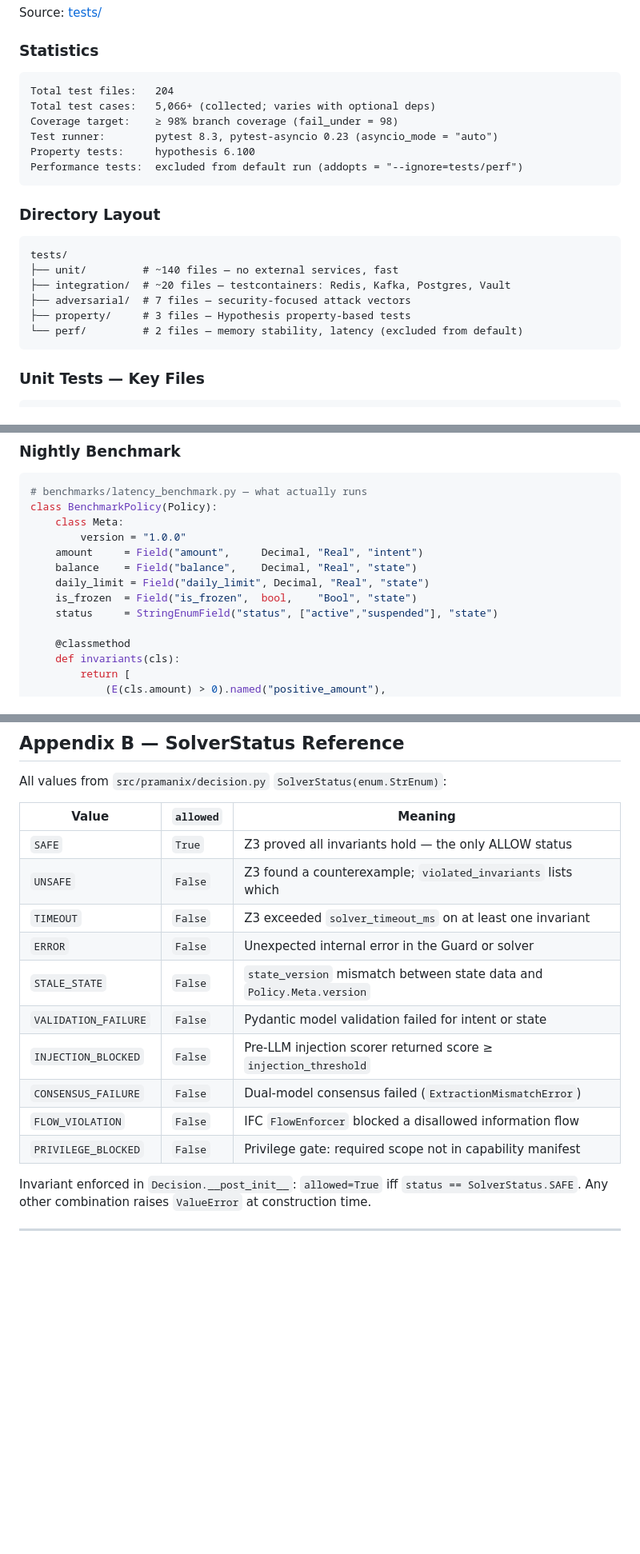
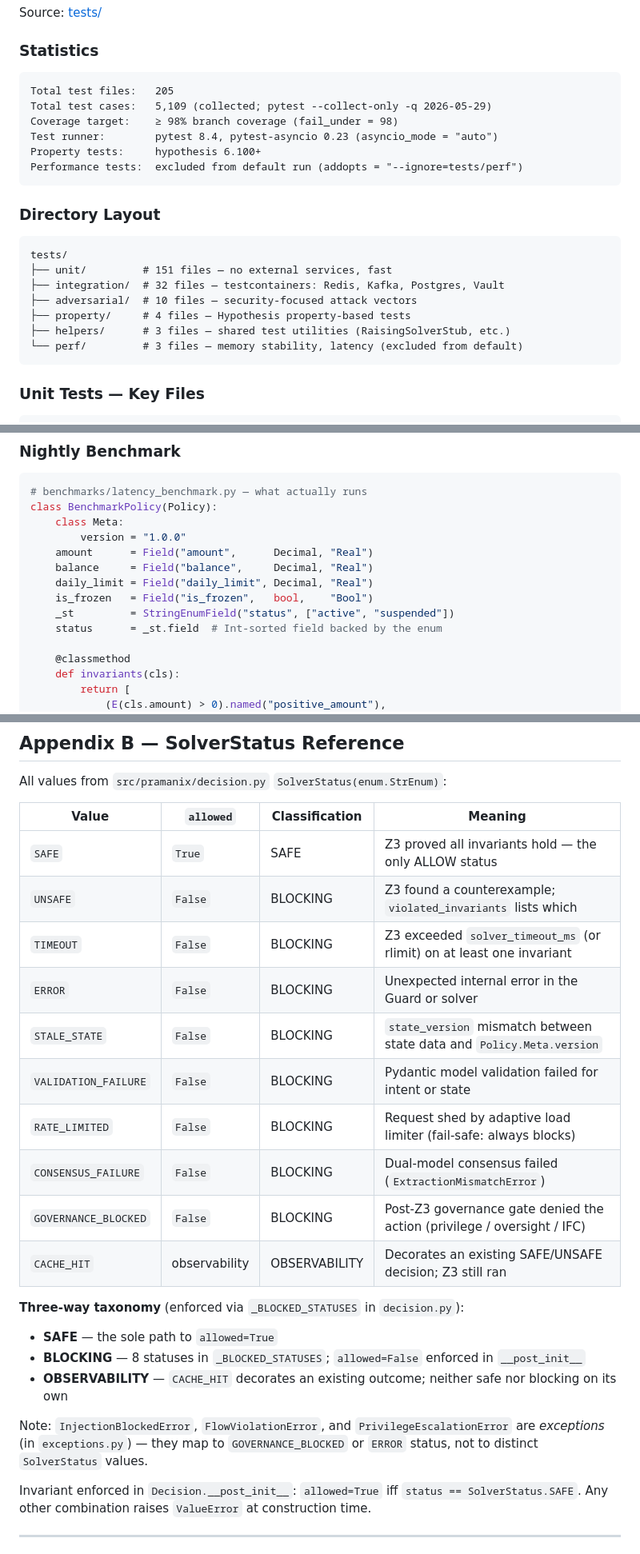
Before and after one commit to viraj1011JAIN/Pramanix, a Markdown page: README.md, 3 parts joined by grey strips. Shown at 80% size. GitHub-like rendering; blank space fills up the shorter version.

````diff
--- a/README.md
+++ b/README.md
@@ -2571,11 +2578,11 @@ Source: [tests/](tests/)
 ### Statistics
 
 ```
-Total test files:   204
-Total test cases:   5,066+ (collected; varies with optional deps)
+Total test files:   205
+Total test cases:   5,109 (collected; pytest --collect-only -q 2026-05-29)
 Coverage target:    ≥ 98% branch coverage (fail_under = 98)
-Test runner:        pytest 8.3, pytest-asyncio 0.23 (asyncio_mode = "auto")
-Property tests:     hypothesis 6.100
+Test runner:        pytest 8.4, pytest-asyncio 0.23 (asyncio_mode = "auto")
+Property tests:     hypothesis 6.100+
 Performance tests:  excluded from default run (addopts = "--ignore=tests/perf")
 ```
 
@@ -2583,11 +2590,12 @@ Performance tests:  excluded from default run (addopts = "--ignore=tests/perf")
 
 ```
 tests/
-├── unit/         # ~140 files — no external services, fast
-├── integration/  # ~20 files — testcontainers: Redis, Kafka, Postgres, Vault
-├── adversarial/  # 7 files — security-focused attack vectors
-├── property/     # 3 files — Hypothesis property-based tests
-└── perf/         # 2 files — memory stability, latency (excluded from default)
+├── unit/         # 151 files — no external services, fast
+├── integration/  # 32 files — testcontainers: Redis, Kafka, Postgres, Vault
+├── adversarial/  # 10 files — security-focused attack vectors
+├── property/     # 4 files — Hypothesis property-based tests
+├── helpers/      # 3 files — shared test utilities (RaisingSolverStub, etc.)
+└── perf/         # 3 files — memory stability, latency (excluded from default)
 ```
 
 ### Unit Tests — Key Files
@@ -2851,11 +2859,12 @@ The `license-scan` job enforces an allowlist of SPDX license identifiers. Any de
 class BenchmarkPolicy(Policy):
     class Meta:
         version = "1.0.0"
-    amount     = Field("amount",     Decimal, "Real", "intent")
-    balance    = Field("balance",    Decimal, "Real", "state")
-    daily_limit = Field("daily_limit", Decimal, "Real", "state")
-    is_frozen  = Field("is_frozen",  bool,    "Bool", "state")
-    status     = StringEnumField("status", ["active","suspended"], "state")
+    amount      = Field("amount",      Decimal, "Real")
+    balance     = Field("balance",     Decimal, "Real")
+    daily_limit = Field("daily_limit", Decimal, "Real")
+    is_frozen   = Field("is_frozen",   bool,    "Bool")
+    _st         = StringEnumField("status", ["active", "suspended"])
+    status      = _st.field  # Int-sorted field backed by the enum
 
     @classmethod
     def invariants(cls):
@@ -3625,18 +3634,25 @@ PramanixError
 
 All values from `src/pramanix/decision.py` `SolverStatus(enum.StrEnum)`:
 
-| Value | `allowed` | Meaning |
-|---|---|---|
-| `SAFE` | `True` | Z3 proved all invariants hold — the only ALLOW status |
-| `UNSAFE` | `False` | Z3 found a counterexample; `violated_invariants` lists which |
-| `TIMEOUT` | `False` | Z3 exceeded `solver_timeout_ms` on at least one invariant |
-| `ERROR` | `False` | Unexpected internal error in the Guard or solver |
-| `STALE_STATE` | `False` | `state_version` mismatch between state data and `Policy.Meta.version` |
-| `VALIDATION_FAILURE` | `False` | Pydantic model validation failed for intent or state |
-| `INJECTION_BLOCKED` | `False` | Pre-LLM injection scorer returned score ≥ `injection_threshold` |
-| `CONSENSUS_FAILURE` | `False` | Dual-model consensus failed (`ExtractionMismatchError`) |
-| `FLOW_VIOLATION` | `False` | IFC `FlowEnforcer` blocked a disallowed information flow |
-| `PRIVILEGE_BLOCKED` | `False` | Privilege gate: required scope not in capability manifest |
+| Value | `allowed` | Classification | Meaning |
+|---|---|---|---|
+| `SAFE` | `True` | SAFE | Z3 proved all invariants hold — the only ALLOW status |
+| `UNSAFE` | `False` | BLOCKING | Z3 found a counterexample; `violated_invariants` lists which |
+| `TIMEOUT` | `False` | BLOCKING | Z3 exceeded `solver_timeout_ms` (or rlimit) on at least one invariant |
+| `ERROR` | `False` | BLOCKING | Unexpected internal error in the Guard or solver |
+| `STALE_STATE` | `False` | BLOCKING | `state_version` mismatch between state data and `Policy.Meta.version` |
+| `VALIDATION_FAILURE` | `False` | BLOCKING | Pydantic model validation failed for intent or state |
+| `RATE_LIMITED` | `False` | BLOCKING | Request shed by adaptive load limiter (fail-safe: always blocks) |
+| `CONSENSUS_FAILURE` | `False` | BLOCKING | Dual-model consensus failed (`ExtractionMismatchError`) |
+| `GOVERNANCE_BLOCKED` | `False` | BLOCKING | Post-Z3 governance gate denied the action (privilege / oversight / IFC) |
+| `CACHE_HIT` | observability | OBSERVABILITY | Decorates an existing SAFE/UNSAFE decision; Z3 still ran |
+
+**Three-way taxonomy** (enforced via `_BLOCKED_STATUSES` in `decision.py`):
+- **SAFE** — the sole path to `allowed=True`
+- **BLOCKING** — 8 statuses in `_BLOCKED_STATUSES`; `allowed=False` enforced in `__post_init__`
+- **OBSERVABILITY** — `CACHE_HIT` decorates an existing outcome; neither safe nor blocking on its own
+
+Note: `InjectionBlockedError`, `FlowViolationError`, and `PrivilegeEscalationError` are *exceptions* (in `exceptions.py`) — they map to `GOVERNANCE_BLOCKED` or `ERROR` status, not to distinct `SolverStatus` values.
 
 Invariant enforced in `Decision.__post_init__`: `allowed=True` iff `status == SolverStatus.SAFE`. Any other combination raises `ValueError` at construction time.
 
````
Also changed, not shown: other parts of README.md (+40 -33 lines).
